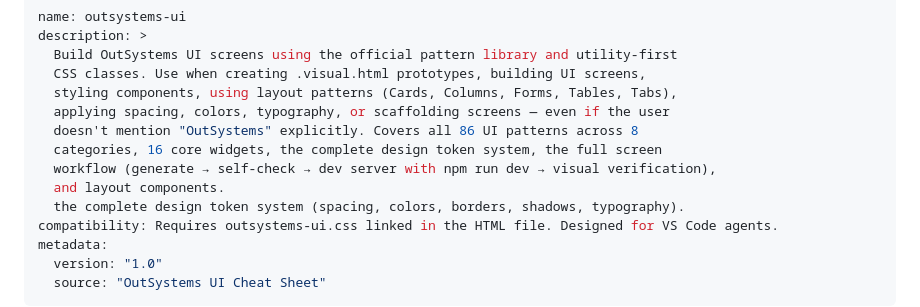
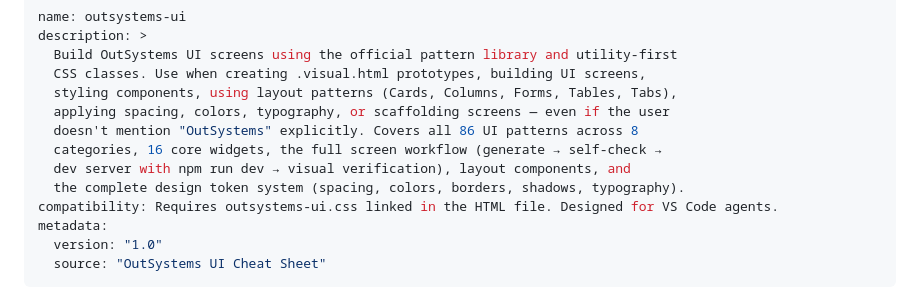
Before and after one commit to izambasiron/create-flowmo, a Markdown page: skills/outsystems-ui/SKILL.md, the part around the change. Drawn GitHub-style.

Commit message:
fix(outsystems-ui): remove orphaned fragment from skill description
Folded description had a dangling duplicate line ('the complete design
token system ...') after the sentence had already ended — merged into a
single clean sentence. Verified against agentskills.io spec checks.

```diff
--- a/skills/outsystems-ui/SKILL.md
+++ b/skills/outsystems-ui/SKILL.md
@@ -6,9 +6,8 @@ description: >
   styling components, using layout patterns (Cards, Columns, Forms, Tables, Tabs),
   applying spacing, colors, typography, or scaffolding screens — even if the user
   doesn't mention "OutSystems" explicitly. Covers all 86 UI patterns across 8
-  categories, 16 core widgets, the complete design token system, the full screen
-  workflow (generate → self-check → dev server with npm run dev → visual verification),
-  and layout components.
+  categories, 16 core widgets, the full screen workflow (generate → self-check →
+  dev server with npm run dev → visual verification), layout components, and
   the complete design token system (spacing, colors, borders, shadows, typography).
 compatibility: Requires outsystems-ui.css linked in the HTML file. Designed for VS Code agents.
 metadata:
```
